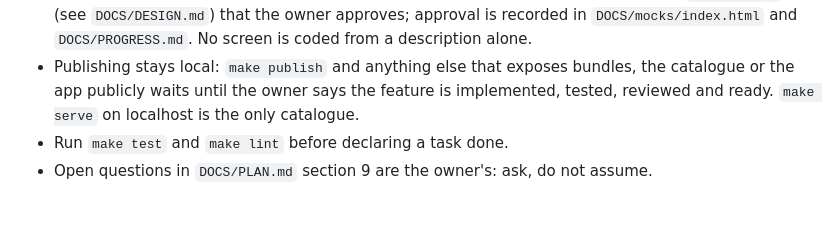
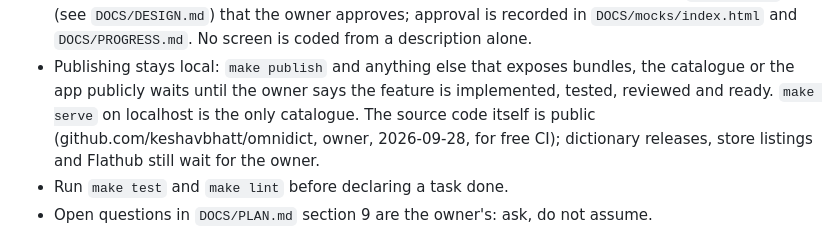
Before and after one commit to keshavbhatt/omnidict, a Markdown page: CLAUDE.md, the part around the change. Drawn GitHub-style; blank space fills up the shorter version.

Commit message:
docs: the source code is public; releases and store listings still wait for the owner

```diff
--- a/CLAUDE.md
+++ b/CLAUDE.md
@@ -65,7 +65,9 @@ override with the `OMNIDICT_CATALOG_URL` environment variable (dev/test only, ne
   `DOCS/mocks/index.html` and `DOCS/PROGRESS.md`. No screen is coded from a description alone.
 - Publishing stays local: `make publish` and anything else that exposes bundles, the catalogue
   or the app publicly waits until the owner says the feature is implemented, tested, reviewed
-  and ready. `make serve` on localhost is the only catalogue.
+  and ready. `make serve` on localhost is the only catalogue. The source code itself is
+  public (github.com/keshavbhatt/omnidict, owner, 2026-09-28, for free CI); dictionary
+  releases, store listings and Flathub still wait for the owner.
 - Run `make test` and `make lint` before declaring a task done.
 - Open questions in `DOCS/PLAN.md` section 9 are the owner's: ask, do not assume.
 - Release checklist: date the changelog heading, add the metainfo release, bump
```
